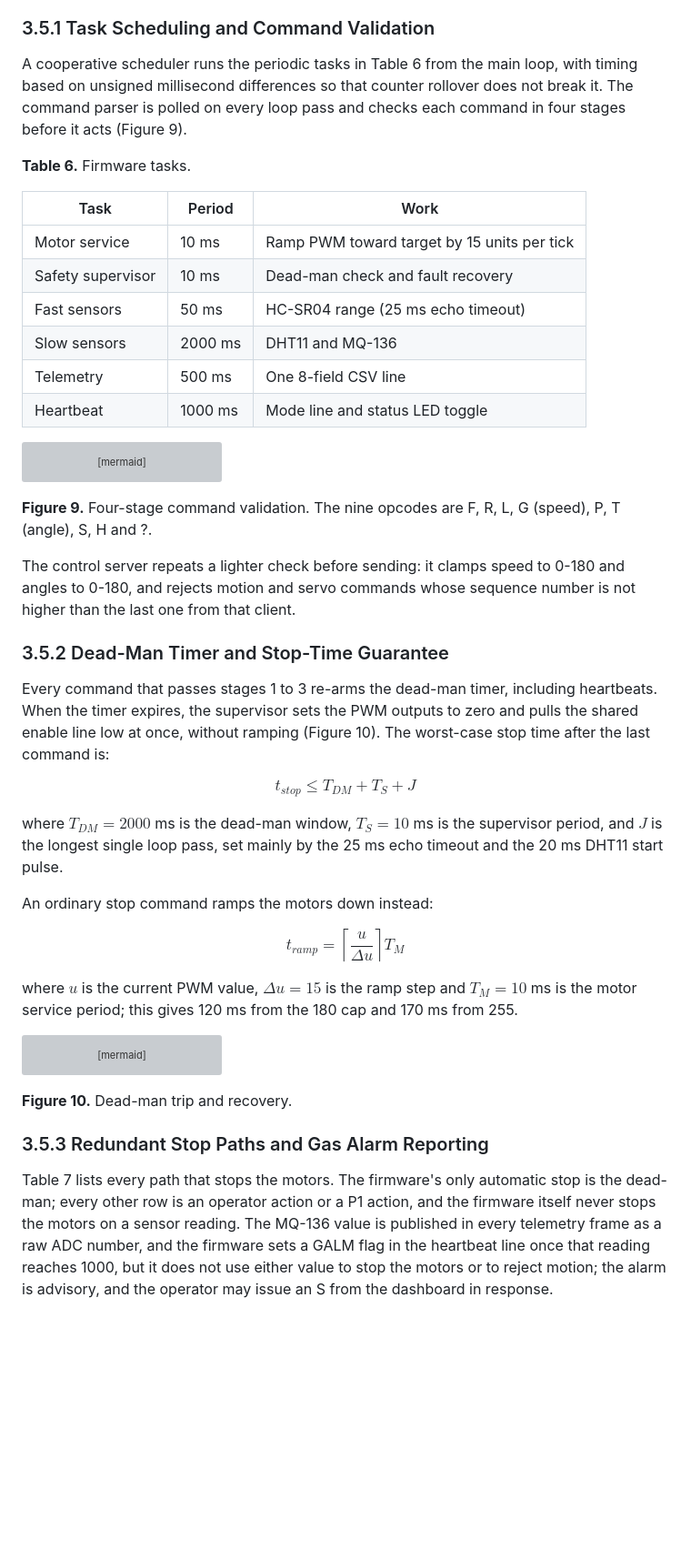
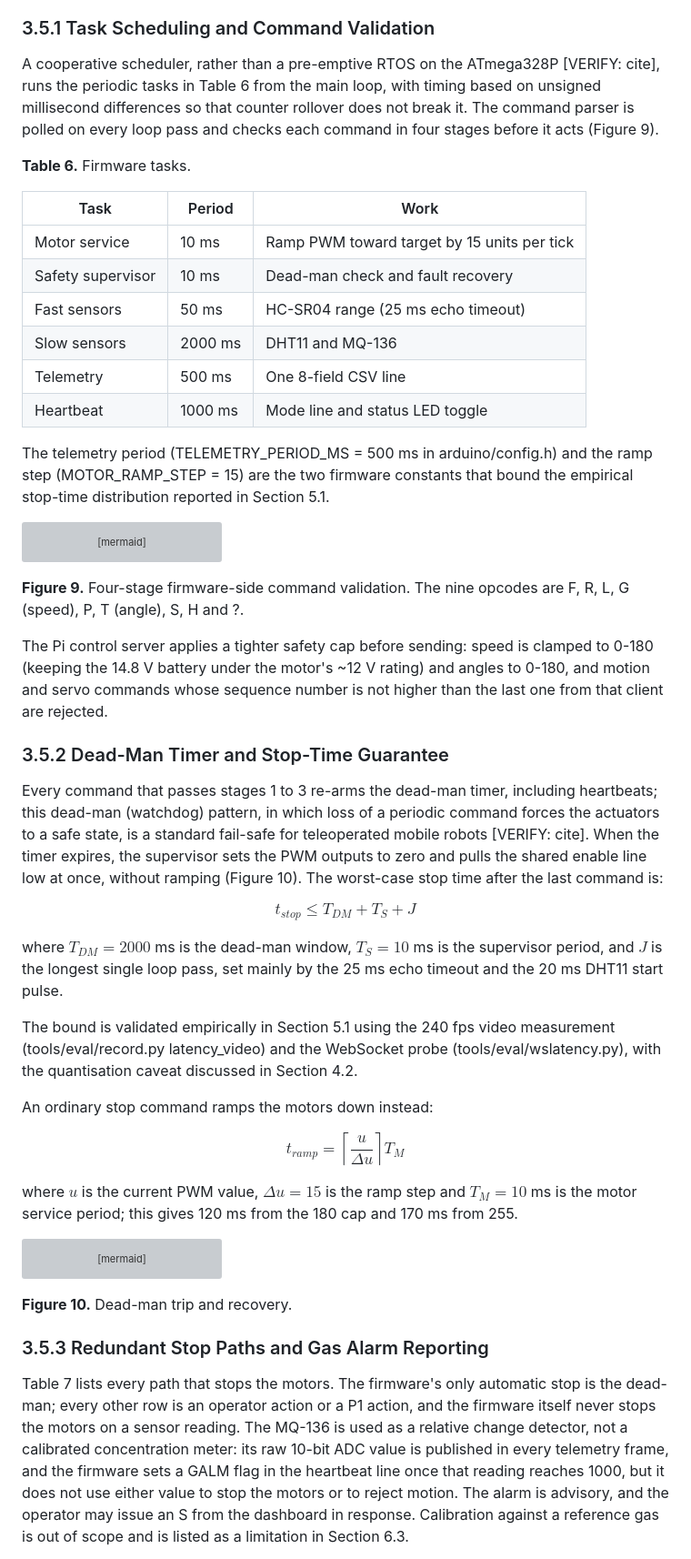
Before and after one commit to baiust999/robort-code-from-pi, a Markdown page: research paper/section3_methodology.md, the part around one of its changes. Shown at 91% size. Drawn GitHub-style; blank space fills up the shorter version; grey boxes are pictures that could not be loaded.

Commit message:
new methodology

````diff
--- a/research paper/section3_methodology.md
+++ b/research paper/section3_methodology.md
@@ -322,7 +332,7 @@ stateDiagram-v2
 
 ### 3.5.1 Task Scheduling and Command Validation
 
-A cooperative scheduler runs the periodic tasks in Table 6 from the main loop, with timing based on unsigned millisecond differences so that counter rollover does not break it. The command parser is polled on every loop pass and checks each command in four stages before it acts (Figure 9).
+A cooperative scheduler, rather than a pre-emptive RTOS on the ATmega328P [VERIFY: cite], runs the periodic tasks in Table 6 from the main loop, with timing based on unsigned millisecond differences so that counter rollover does not break it. The command parser is polled on every loop pass and checks each command in four stages before it acts (Figure 9).
 
 **Table 6.** Firmware tasks.
 
@@ -335,6 +345,8 @@ A cooperative scheduler runs the periodic tasks in Table 6 from the main loop, w
 | Telemetry | 500 ms | One 8-field CSV line |
 | Heartbeat | 1000 ms | Mode line and status LED toggle |
 
+The telemetry period (TELEMETRY_PERIOD_MS = 500 ms in arduino/config.h) and the ramp step (MOTOR_RAMP_STEP = 15) are the two firmware constants that bound the empirical stop-time distribution reported in Section 5.1.
+
 ```mermaid
 flowchart LR
   RX["Bytes"] --> S1["1 Framing: newline, max 31 chars"]
@@ -346,17 +358,19 @@ flowchart LR
   S1 & S2 & S3 & S4 -. fail .-> NK["NACK with reason"]
 ```
 
-**Figure 9.** Four-stage command validation. The nine opcodes are F, R, L, G (speed), P, T (angle), S, H and ?.
+**Figure 9.** Four-stage firmware-side command validation. The nine opcodes are F, R, L, G (speed), P, T (angle), S, H and ?.
 
-The control server repeats a lighter check before sending: it clamps speed to 0-180 and angles to 0-180, and rejects motion and servo commands whose sequence number is not higher than the last one from that client.
+The Pi control server applies a tighter safety cap before sending: speed is clamped to 0-180 (keeping the 14.8 V battery under the motor's ~12 V rating) and angles to 0-180, and motion and servo commands whose sequence number is not higher than the last one from that client are rejected.
 
 ### 3.5.2 Dead-Man Timer and Stop-Time Guarantee
 
-Every command that passes stages 1 to 3 re-arms the dead-man timer, including heartbeats. When the timer expires, the supervisor sets the PWM outputs to zero and pulls the shared enable line low at once, without ramping (Figure 10). The worst-case stop time after the last command is:
+Every command that passes stages 1 to 3 re-arms the dead-man timer, including heartbeats; this dead-man (watchdog) pattern, in which loss of a periodic command forces the actuators to a safe state, is a standard fail-safe for teleoperated mobile robots [VERIFY: cite]. When the timer expires, the supervisor sets the PWM outputs to zero and pulls the shared enable line low at once, without ramping (Figure 10). The worst-case stop time after the last command is:
 
 $$t_{stop} \le T_{DM} + T_{S} + J$$
 
 where $T_{DM} = 2000$ ms is the dead-man window, $T_{S} = 10$ ms is the supervisor period, and $J$ is the longest single loop pass, set mainly by the 25 ms echo timeout and the 20 ms DHT11 start pulse.
+
+The bound is validated empirically in Section 5.1 using the 240 fps video measurement (tools/eval/record.py latency_video) and the WebSocket probe (tools/eval/wslatency.py), with the quantisation caveat discussed in Section 4.2.
 
 An ordinary stop command ramps the motors down instead:
 
@@ -383,5 +397,5 @@ sequenceDiagram
 
 ### 3.5.3 Redundant Stop Paths and Gas Alarm Reporting
 
-Table 7 lists every path that stops the motors. The firmware's only automatic stop is the dead-man; every other row is an operator action or a P1 action, and the firmware itself never stops the motors on a sensor reading. The MQ-136 value is published in every telemetry frame as a raw ADC number, and the firmware sets a GALM flag in the heartbeat line once that reading reaches 1000, but it does not use either value to stop the motors or to reject motion; the alarm is advisory, and the operator may issue an S from the dashboard in response.
+Table 7 lists every path that stops the motors. The firmware's only automatic stop is the dead-man; every other row is an operator action or a P1 action, and the firmware itself never stops the motors on a sensor reading. The MQ-136 is used as a relative change detector, not a calibrated concentration meter: its raw 10-bit ADC value is published in every telemetry frame, and the firmware sets a GALM flag in the heartbeat line once that reading reaches 1000, but it does not use either value to stop the motors or to reject motion. The alarm is advisory, and the operator may issue an S from the dashboard in response. Calibration against a reference gas is out of scope and is listed as a limitation in Section 6.3.
 
````
Also changed, not shown: other parts of research paper/section3_methodology.md (+26 -8 lines).
